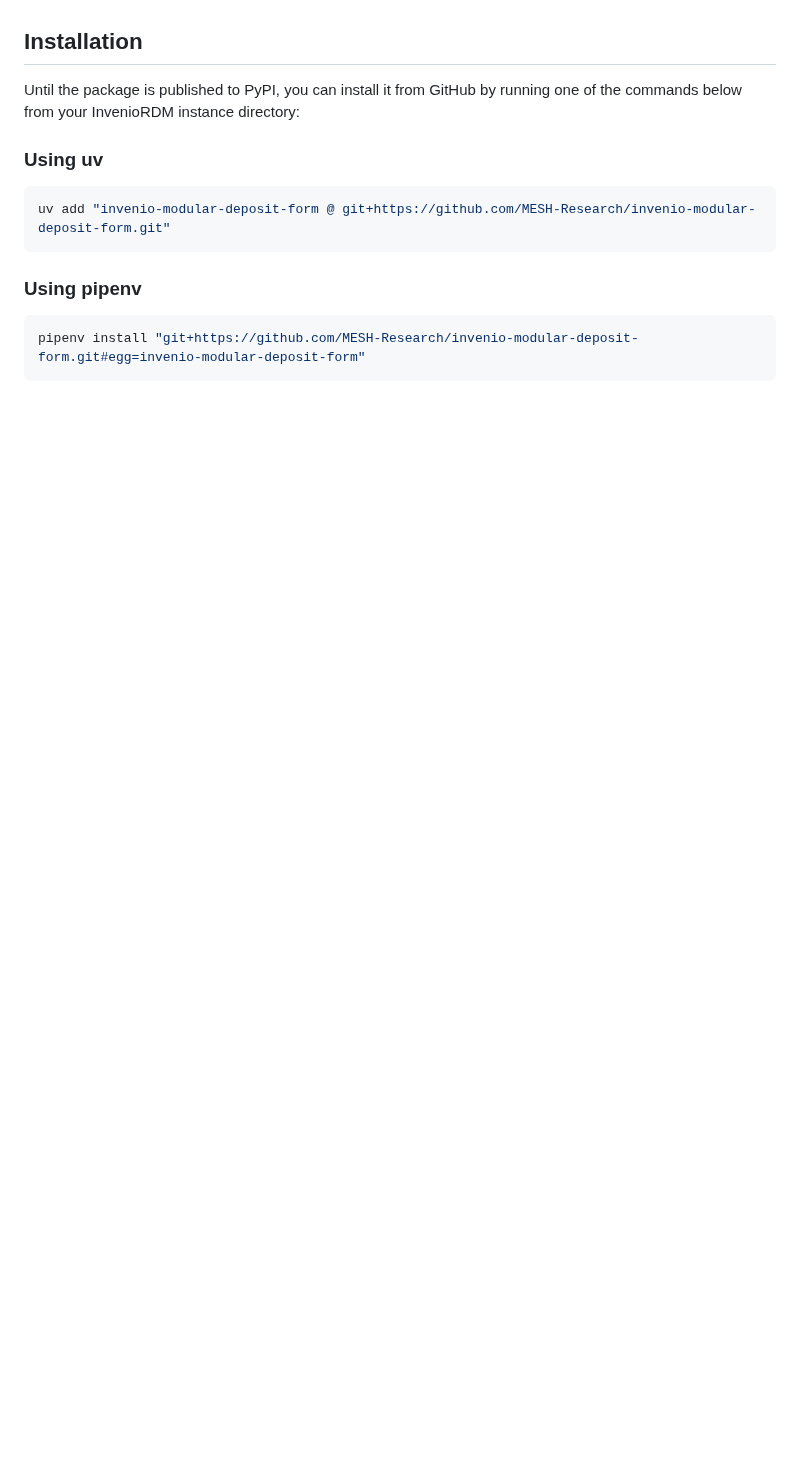
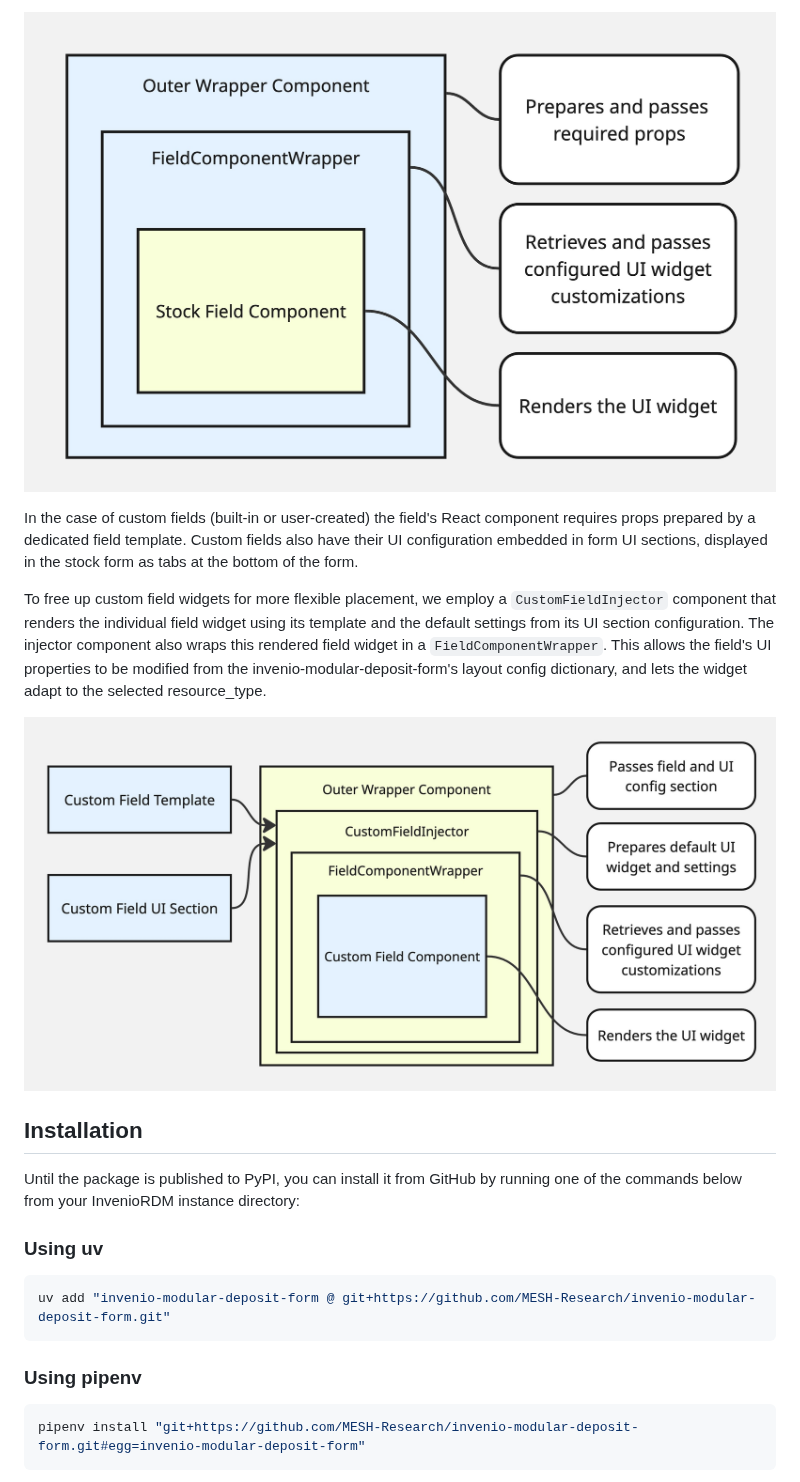
Before and after one commit to MESH-Research/invenio-modular-deposit-form, a Markdown page: README.md, the part around one of its changes. Drawn GitHub-style; pictures changed too: docs/Modular Deposit Form Custom Field.jpg (added), docs/Modular Deposit Form Widgets.jpg (added); blank space fills up the shorter version.

```diff
--- a/README.md
+++ b/README.md
@@ -38,3 +95,10 @@ This extension provides a layout and validation layer for the InvenioRDM deposit
+![How form fields are inserted](./docs/Modular%20Deposit%20Form%20Widgets.jpg)
+
+In the case of custom fields (built-in or user-created) the field's React component requires props prepared by a dedicated field template. Custom fields also have their UI configuration embedded in form UI sections, displayed in the stock form as tabs at the bottom of the form.
+
+To free up custom field widgets for more flexible placement, we employ a `CustomFieldInjector` component that renders the individual field widget using its template and the default settings from its UI section configuration. The injector component also wraps this rendered field widget in a `FieldComponentWrapper`. This allows the field's UI properties to be modified from the invenio-modular-deposit-form's layout config dictionary, and lets the widget adapt to the selected resource_type.
+
+![How custom fields are inserted](./docs/Modular%20Deposit%20Form%20Custom%20Field.jpg)
 
 ## Installation
 
```
Also changed, not shown: other parts of README.md (+84 -39 lines), docs/Modular Deposit Form (Fields).jpg (added), docs/Modular Deposit Form 1.jpg (added), docs/Modular Deposit Form 2.jpg (added), docs/Modular Deposit Form 3.jpg (added).
